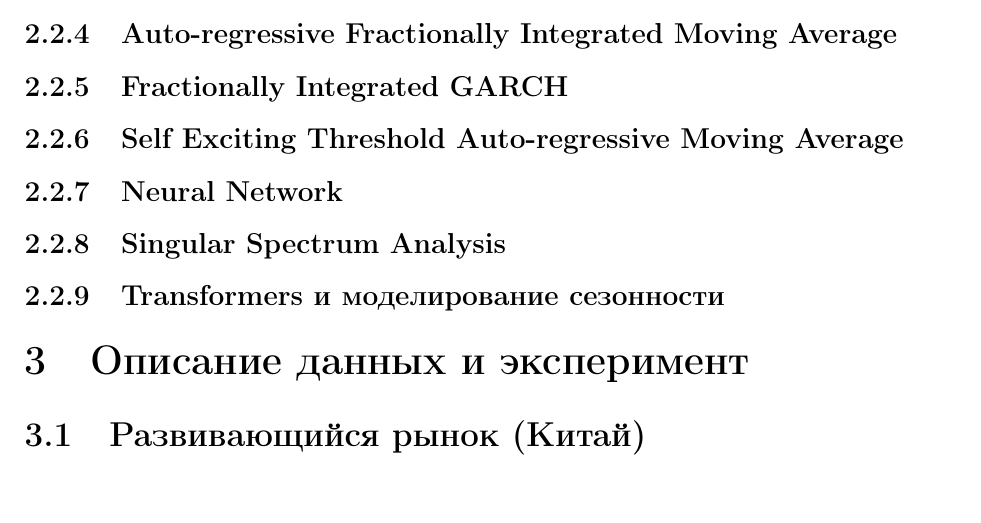
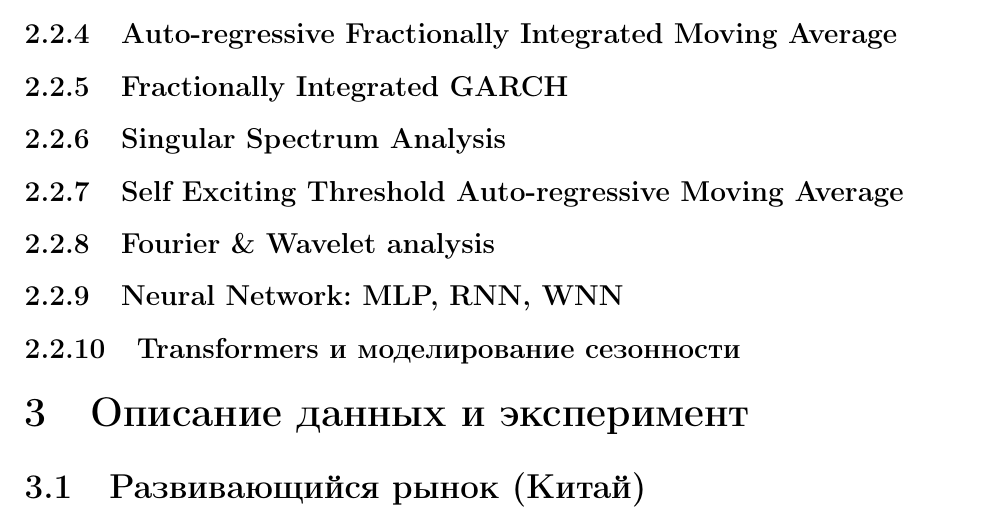
Before and after one commit to AndrewGrishin/Diploma-Work, a LaTeX thesis (Diploma Paper/script.tex, which reads Diploma Paper/source_tex/pre_experiment.tex): part of page 10 of 11, cut so that both start at the same text. Compiled offline with pdfLaTeX.

Commit message:
Добавлены только названия: Фурье и Wavelet преобразования.

```diff
--- a/Diploma Paper/source_tex/pre_experiment.tex
+++ b/Diploma Paper/source_tex/pre_experiment.tex
@@ -29,7 +29,8 @@
 		\subsubsection{Generalized Auto-Regressive Conditional Heteroskedasticity}
 		\subsubsection{Auto-regressive Fractionally Integrated Moving Average}
 		\subsubsection{Fractionally Integrated GARCH}
+		\subsubsection{Singular Spectrum Analysis}
 		\subsubsection{Self Exciting Threshold Auto-regressive Moving Average}
-		\subsubsection{Neural Network}
-		\subsubsection{Singular Spectrum Analysis}
+		\subsubsection{Fourier \& Wavelet analysis}
+		\subsubsection{Neural Network: MLP, RNN, WNN}
 		\subsubsection{Transformers и моделирование сезонности}
```
Also changed, not shown: Diploma Paper/script.pdf, 3 other files.
